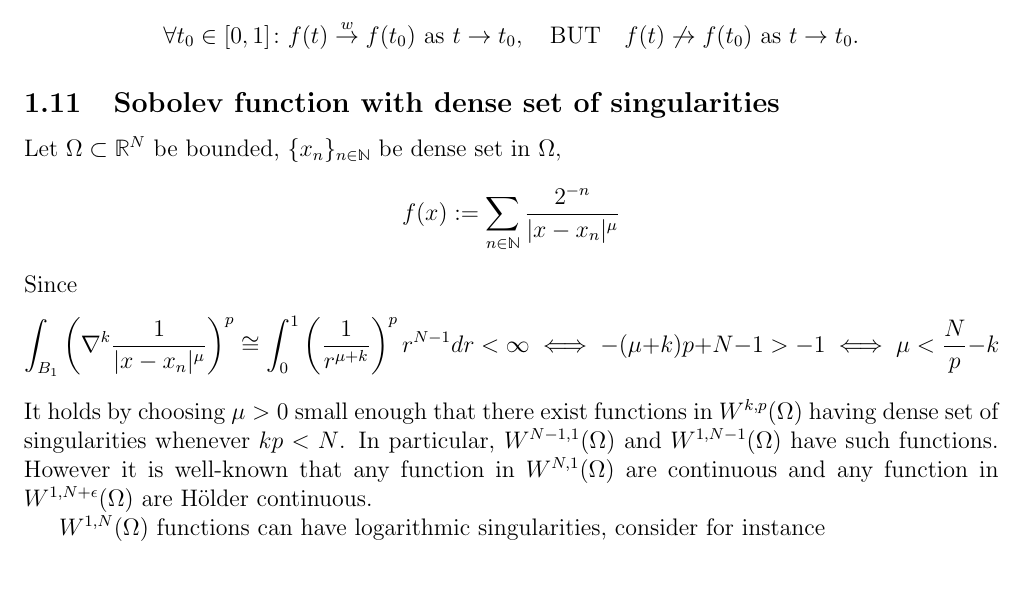
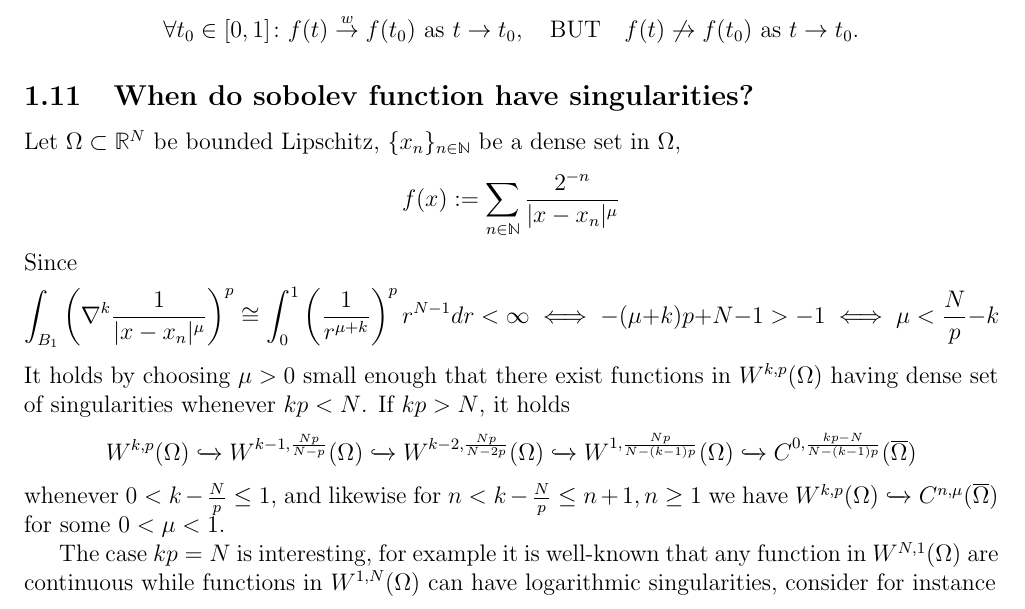
Before and after one commit to EnglerJan/Counterexamples_in_mathematics, a LaTeX document (main.tex): part of page 5 of 9, cut so that both start at the same text. Compiled offline with pdfLaTeX.

Commit message:
rewrite sobolev functions with singularities example

```diff
--- a/main.tex
+++ b/main.tex
@@ -10,6 +10,7 @@
 \usepackage{geometry}
 \usepackage{braket}
 \usepackage{bbold}
+\usepackage{mathtools} %xhookrightarrows
 
 \geometry{
 	top=0.6in, % Top margin
@@ -235,8 +236,8 @@ By Hahn-Mazurkiewicz theorem, a $T_2$ space $X$ is a continuous image of $[0,1]$
 \end{equation*}
 
 
-\subsection{Sobolev function with dense set of singularities}
-Let $\Omega\subset \mathbb{R}^N$ be bounded, $\{x_n\}_{n\in \mathbb{N}}$ be dense set in $\Omega,$
+\subsection{When do sobolev function have singularities?}
+Let $\Omega\subset \mathbb{R}^N$ be bounded Lipschitz, $\{x_n\}_{n\in \mathbb{N}}$ be a dense set in $\Omega,$
 \begin{equation*}
 	f(x):= \sum_{n\in \mathbb{N}}\frac{2^{-n}}{|x-x_n|^\mu}
 \end{equation*}
@@ -244,8 +245,13 @@ Since
 \begin{equation*}
 	\int_{B_1}\left(\nabla^k \frac{1}{|x-x_n|^\mu}\right)^p \cong \int_0^1 \left(\frac{1}{r^{\mu+k}}\right)^pr^{N-1}dr < \infty \iff -(\mu+k)p+N-1>-1 \iff \mu<\frac{N}{p}-k
 \end{equation*}
-It holds by choosing $\mu>0$ small enough that there exist functions in $W^{k,p}(\Omega)$ having dense set of singularities whenever $kp<N$. In particular, $W^{N-1,1}(\Omega)$ and $W^{1,N-1}(\Omega)$ have such functions. However it is well-known that any function in $W^{N,1}(\Omega)$ are continuous and any function in $W^{1,N+\epsilon}(\Omega)$ are Hölder continuous.
-\par $W^{1,N}(\Omega)$ functions can have logarithmic singularities, consider for instance
+It holds by choosing $\mu>0$ small enough that there exist functions in $W^{k,p}(\Omega)$ having dense set of singularities whenever $kp<N$.
+If $kp>N$, it holds
+\begin{equation*}
+W^{k,p}(\Omega)\xhookrightarrow{}W^{k-1,\frac{Np}{N-p}}(\Omega)\xhookrightarrow{}W^{k-2,\frac{Np}{N-2p}}(\Omega)\xhookrightarrow{}W^{1,\frac{Np}{N-(k-1)p}}(\Omega)\xhookrightarrow{}C^{0,\frac{kp-N}{N-(k-1)p}}(\overline{\Omega})
+\end{equation*}
+whenever $0<k-\frac{N}{p}\leq 1,$ and likewise for $n<k-\frac{N}{p}\leq n+1, n\geq 1$ we have $W^{k,p}(\Omega)\xhookrightarrow{}C^{n,\mu}(\overline{\Omega})$ for some $0<\mu<1.$
+\par The case $kp=N$ is interesting, for example it is well-known that any function in $W^{N,1}(\Omega)$ are continuous while functions in $W^{1,N}(\Omega)$ can have logarithmic singularities, consider for instance
 \begin{equation*}
 	f(x)=\ln \left(\ln \left(1+\frac{1}{|x|}\right)\right)\in W^{1,N}(B_1)\setminus L^\infty(\Omega),\ N\geq 2.
 \end{equation*}
```
Also changed, not shown: main.pdf, 6 other files.
